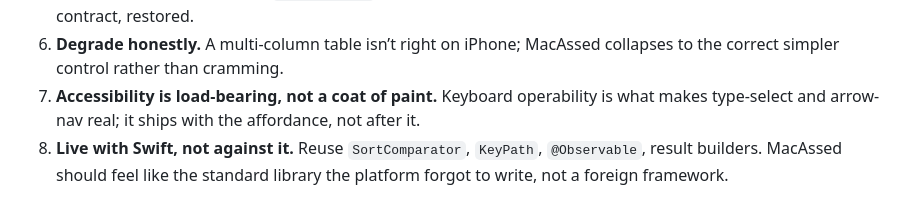
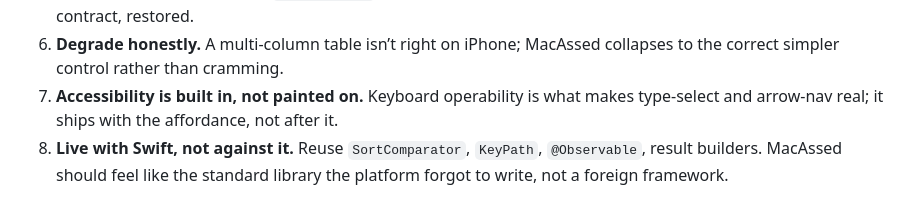
Before and after one commit to kimslawson/mac-assed, a Markdown page: DESIGN.md, the part around the change. Drawn GitHub-style.

Commit message:
Reword design principle 7 to drop a banned cliché
“built in, not painted on” replaces the old phrasing; same meaning, no
tired construction. Recorded as a permanent house rule.

Co-Authored-By: Claude Opus 4.8 <noreply@anthropic.com>
Claude-Session: https://claude.ai/code/session_01D47JC14rrDUcJTsGbtTMi1

```diff
--- a/DESIGN.md
+++ b/DESIGN.md
@@ -35,7 +35,7 @@ them again, and a generation of apps gets its usability back.
    way it was left — the AppKit contract, restored.
 6. **Degrade honestly.** A multi-column table isn’t right on iPhone; MacAssed
    collapses to the correct simpler control rather than cramming.
-7. **Accessibility is load-bearing, not a coat of paint.** Keyboard operability
+7. **Accessibility is built in, not painted on.** Keyboard operability
    is what makes type-select and arrow-nav real; it ships with the affordance,
    not after it.
 8. **Live with Swift, not against it.** Reuse `SortComparator`, `KeyPath`,
```
